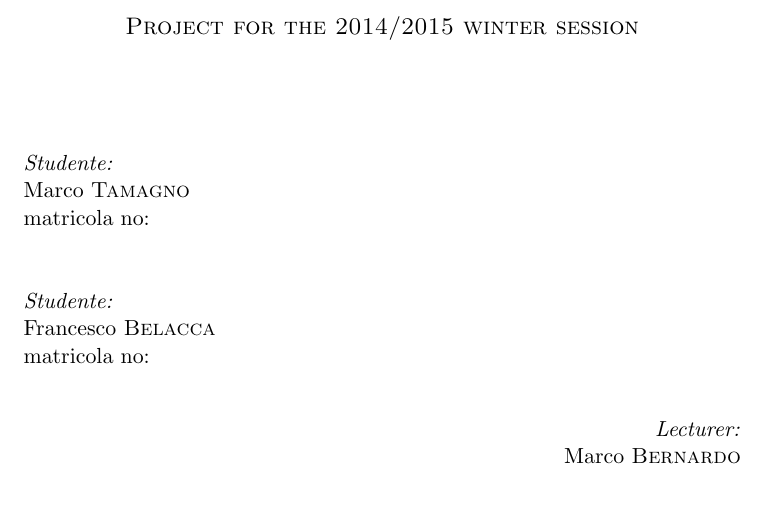
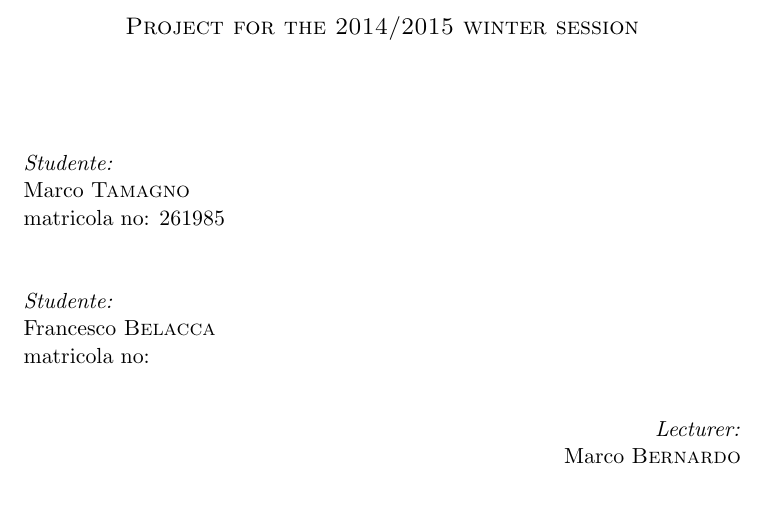
Before and after one commit to mtamagno/Progetto-Programmazione, a LaTeX document (relazione.tex): part of page 1 of 18, cut so that both start at the same text. Compiled offline with pdfLaTeX.

Commit message:
Aggiunto mia matricola

```diff
--- a/relazione.tex
+++ b/relazione.tex
@@ -35,7 +35,7 @@
 			\begin{flushleft}
 				\emph{Studente:}\\
 				Marco \textsc{Tamagno}\\ % Your name
-				matricola no:
+				matricola no: 261985
 				\\[1cm]
 				\emph{Studente:}\\
 				Francesco \textsc{Belacca}\\ % Your name
```
Also changed, not shown: 1 other file.
